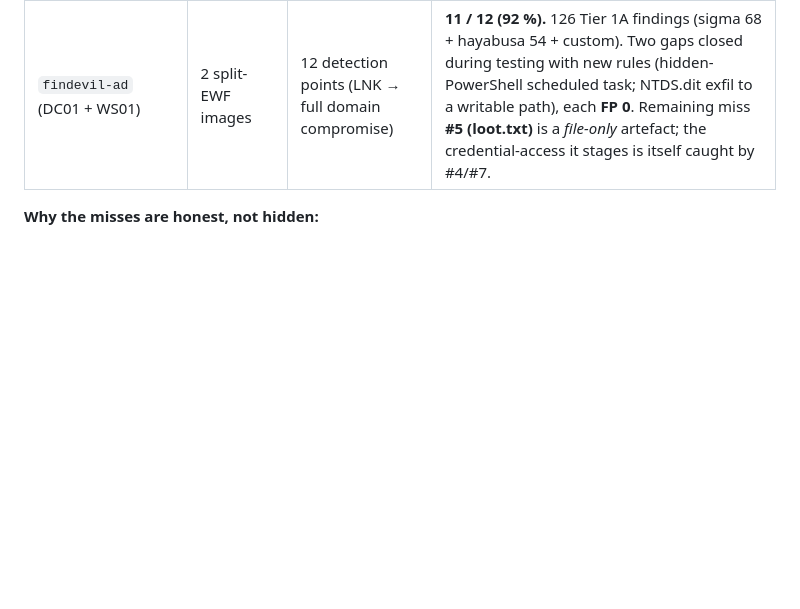
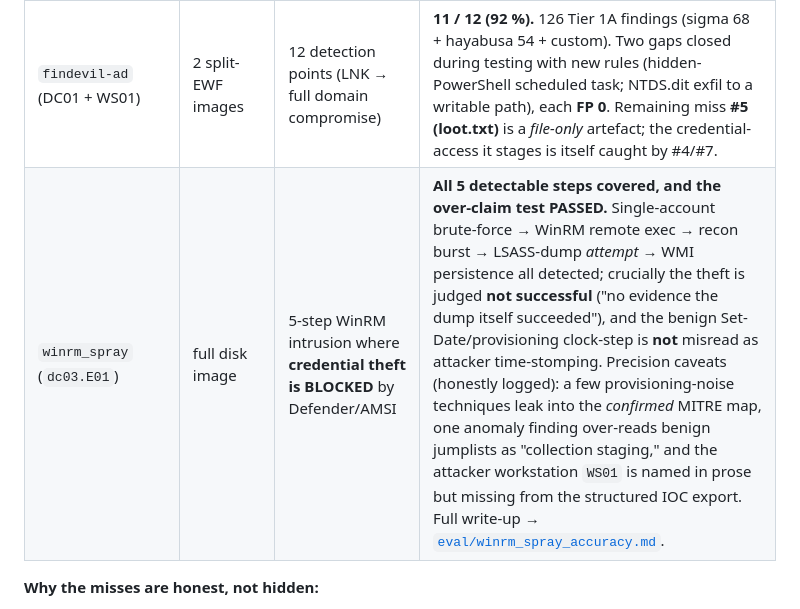
Before and after one commit to fkasasagi/tlvb, a Markdown page: docs/ACCURACY.md, the part around the change. Drawn GitHub-style; blank space fills up the shorter version.

```diff
--- a/docs/ACCURACY.md
+++ b/docs/ACCURACY.md
@@ -35,6 +35,7 @@ checked against the intended scenario rather than asserted.
 | `WINDEV triage` (WinDev2407Eval) | triage collection | 8-step scenario | **All detectable steps covered** — strong on S1/S2/S3/S5/S7/S8, S6 corroborated (medium). Only miss **S4 (C2)**: the DNS-Client / PowerShell-Operational channels **were never collected** → physically undetectable (a data gap, not a logic gap). |
 | `findevil-win11.E01` | full disk image | 8-step scenario | **12 / 13 under a strict scoring criterion.** S1–S3, S5, S7, S8 all ✅; S4 (C2) detected here via a new reserved-TLD PowerShell rule (the E01 retained the DNS NXDOMAIN + PowerShell-4104 C2 traces the triage lacked); scheduled-task masquerade raised to high. 101 Tier 1A findings (sigma 53 + hayabusa 42 + custom 7). |
 | `findevil-ad` (DC01 + WS01) | 2 split-EWF images | 12 detection points (LNK → full domain compromise) | **11 / 12 (92 %).** 126 Tier 1A findings (sigma 68 + hayabusa 54 + custom). Two gaps closed during testing with new rules (hidden-PowerShell scheduled task; NTDS.dit exfil to a writable path), each **FP 0**. Remaining miss **#5 (loot.txt)** is a *file-only* artefact; the credential-access it stages is itself caught by #4/#7. |
+| `winrm_spray` (`dc03.E01`) | full disk image | 5-step WinRM intrusion where **credential theft is BLOCKED** by Defender/AMSI | **All 5 detectable steps covered, and the over-claim test PASSED.** Single-account brute-force → WinRM remote exec → recon burst → LSASS-dump *attempt* → WMI persistence all detected; crucially the theft is judged **not successful** ("no evidence the dump itself succeeded"), and the benign Set-Date/provisioning clock-step is **not** misread as attacker time-stomping. Precision caveats (honestly logged): a few provisioning-noise techniques leak into the *confirmed* MITRE map, one anomaly finding over-reads benign jumplists as "collection staging," and the attacker workstation `WS01` is named in prose but missing from the structured IOC export. Full write-up → [`eval/winrm_spray_accuracy.md`](../eval/winrm_spray_accuracy.md). |
 
 **Why the misses are honest, not hidden:**
 - **`WINDEV` S4** — the C2 evidence lives in EVTX channels that the triage tool
```
Also changed, not shown: README.md (+1 -0 lines), eval/winrm_spray_accuracy.md (added, +173 -0 lines).
